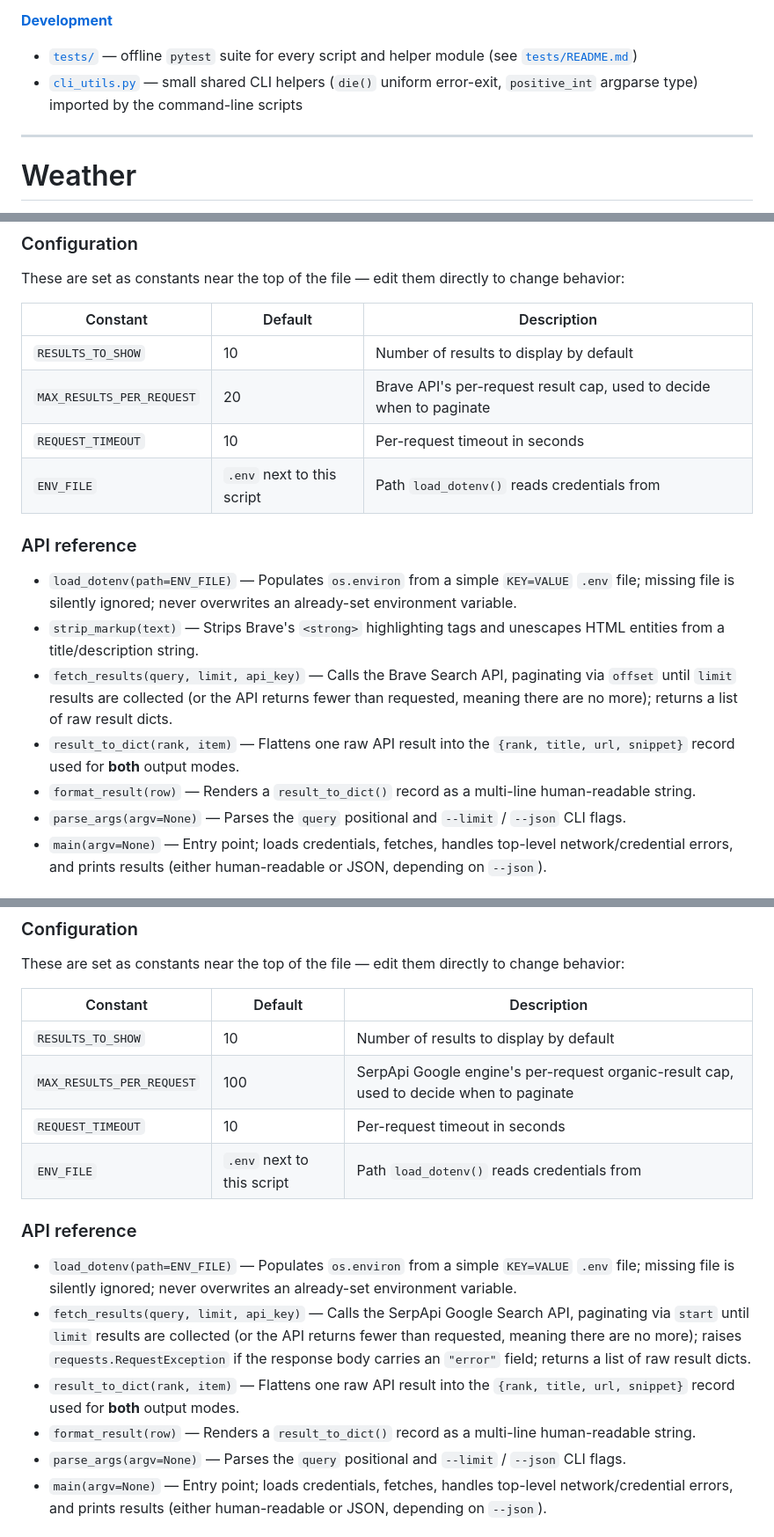
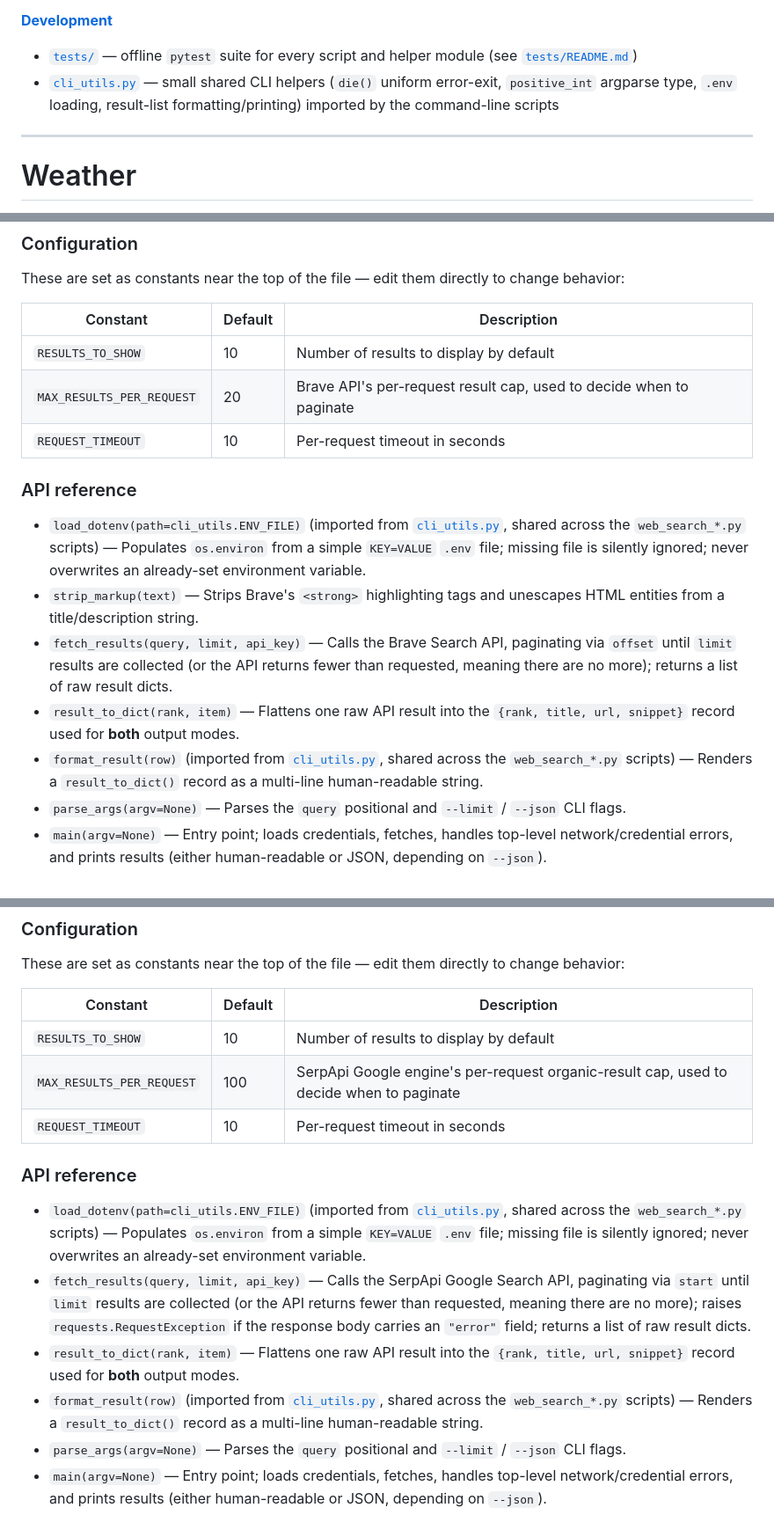
Before and after one commit to puffycodes/online-search, a Markdown page: README.md, 3 parts joined by grey strips. Shown at 88% size. Rendered like a GitHub page.

```diff
--- a/README.md
+++ b/README.md
@@ -47,7 +47,7 @@ Small standalone scripts that pull live data from public web APIs, plus one smal
 
 **[Development](#development)**
 - [`tests/`](tests/) — offline `pytest` suite for every script and helper module (see [`tests/README.md`](tests/README.md))
-- [`cli_utils.py`](#cli_utilspy) — small shared CLI helpers (`die()` uniform error-exit, `positive_int` argparse type) imported by the command-line scripts
+- [`cli_utils.py`](#cli_utilspy) — small shared CLI helpers (`die()` uniform error-exit, `positive_int` argparse type, `.env` loading, result-list formatting/printing) imported by the command-line scripts
 
 ---
 
@@ -1838,15 +1838,14 @@ These are set as constants near the top of the file — edit them directly to ch
 | `RESULTS_TO_SHOW` | 10 | Number of results to display by default |
 | `MAX_RESULTS_PER_REQUEST` | 20 | Brave API's per-request result cap, used to decide when to paginate |
 | `REQUEST_TIMEOUT` | 10 | Per-request timeout in seconds |
-| `ENV_FILE` | `.env` next to this script | Path `load_dotenv()` reads credentials from |
 
 ### API reference
 
-- `load_dotenv(path=ENV_FILE)` — Populates `os.environ` from a simple `KEY=VALUE` `.env` file; missing file is silently ignored; never overwrites an already-set environment variable.
+- `load_dotenv(path=cli_utils.ENV_FILE)` (imported from [`cli_utils.py`](#cli_utilspy), shared across the `web_search_*.py` scripts) — Populates `os.environ` from a simple `KEY=VALUE` `.env` file; missing file is silently ignored; never overwrites an already-set environment variable.
 - `strip_markup(text)` — Strips Brave's `<strong>` highlighting tags and unescapes HTML entities from a title/description string.
 - `fetch_results(query, limit, api_key)` — Calls the Brave Search API, paginating via `offset` until `limit` results are collected (or the API returns fewer than requested, meaning there are no more); returns a list of raw result dicts.
 - `result_to_dict(rank, item)` — Flattens one raw API result into the `{rank, title, url, snippet}` record used for **both** output modes.
-- `format_result(row)` — Renders a `result_to_dict()` record as a multi-line human-readable string.
+- `format_result(row)` (imported from [`cli_utils.py`](#cli_utilspy), shared across the `web_search_*.py` scripts) — Renders a `result_to_dict()` record as a multi-line human-readable string.
 - `parse_args(argv=None)` — Parses the `query` positional and `--limit` / `--json` CLI flags.
 - `main(argv=None)` — Entry point; loads credentials, fetches, handles top-level network/credential errors, and prints results (either human-readable or JSON, depending on `--json`).
 
@@ -2066,14 +2065,13 @@ These are set as constants near the top of the file — edit them directly to ch
 | `RESULTS_TO_SHOW` | 10 | Number of results to display by default |
 | `MAX_RESULTS_PER_REQUEST` | 100 | SerpApi Google engine's per-request organic-result cap, used to decide when to paginate |
 | `REQUEST_TIMEOUT` | 10 | Per-request timeout in seconds |
-| `ENV_FILE` | `.env` next to this script | Path `load_dotenv()` reads credentials from |
 
 ### API reference
 
-- `load_dotenv(path=ENV_FILE)` — Populates `os.environ` from a simple `KEY=VALUE` `.env` file; missing file is silently ignored; never overwrites an already-set environment variable.
+- `load_dotenv(path=cli_utils.ENV_FILE)` (imported from [`cli_utils.py`](#cli_utilspy), shared across the `web_search_*.py` scripts) — Populates `os.environ` from a simple `KEY=VALUE` `.env` file; missing file is silently ignored; never overwrites an already-set environment variable.
 - `fetch_results(query, limit, api_key)` — Calls the SerpApi Google Search API, paginating via `start` until `limit` results are collected (or the API returns fewer than requested, meaning there are no more); raises `requests.RequestException` if the response body carries an `"error"` field; returns a list of raw result dicts.
 - `result_to_dict(rank, item)` — Flattens one raw API result into the `{rank, title, url, snippet}` record used for **both** output modes.
-- `format_result(row)` — Renders a `result_to_dict()` record as a multi-line human-readable string.
+- `format_result(row)` (imported from [`cli_utils.py`](#cli_utilspy), shared across the `web_search_*.py` scripts) — Renders a `result_to_dict()` record as a multi-line human-readable string.
 - `parse_args(argv=None)` — Parses the `query` positional and `--limit` / `--json` CLI flags.
 - `main(argv=None)` — Entry point; loads credentials, fetches, handles top-level network/credential errors, and prints results (either human-readable or JSON, depending on `--json`).
 
```
Also changed, not shown: other parts of README.md (+14 -13 lines), 1 other file.
